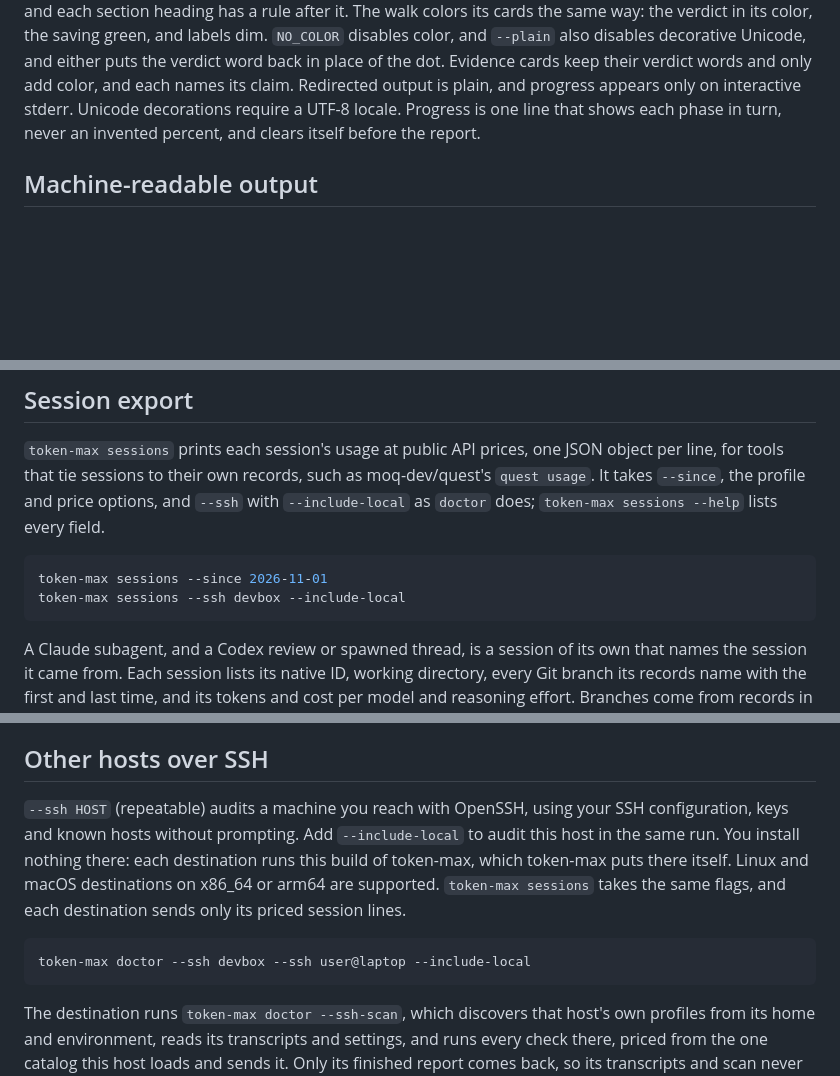
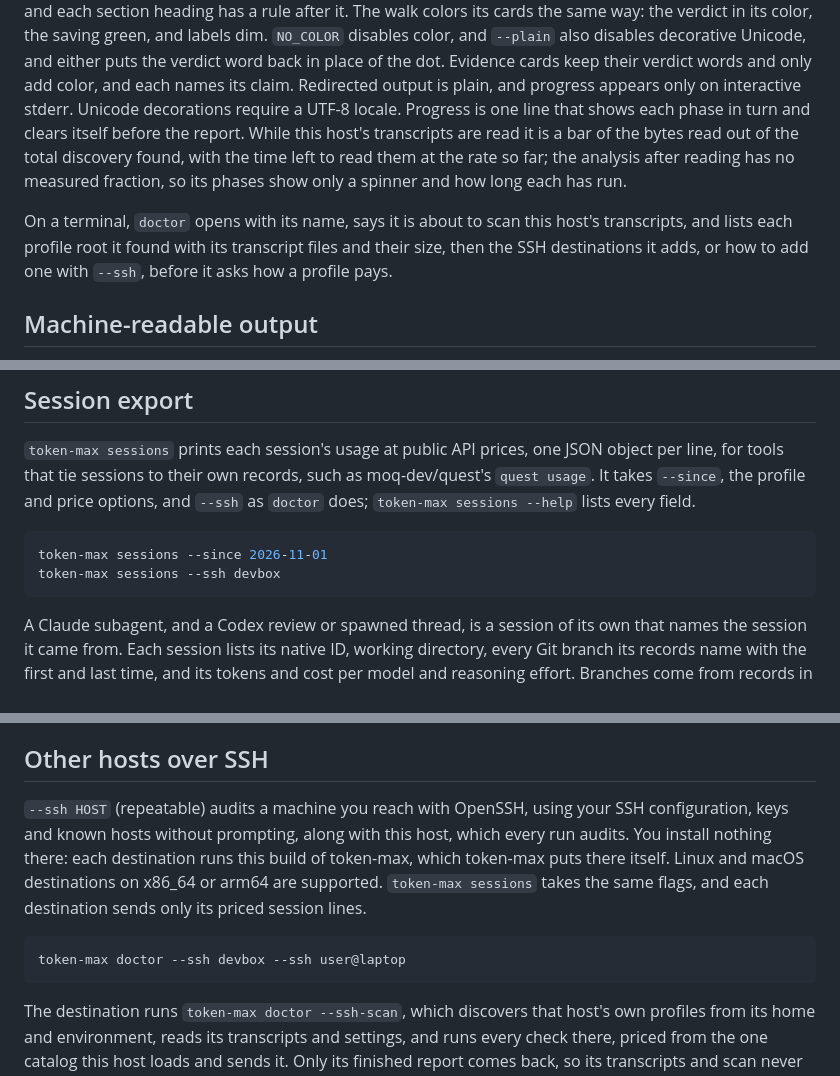
Before and after one commit to kixel-ai/token-max, a Markdown page: docs/reference.md, 3 parts joined by grey strips. Rendered like a GitHub page; blank space fills up the shorter version.

````diff
--- a/docs/reference.md
+++ b/docs/reference.md
@@ -724,7 +724,16 @@ puts the verdict word back in place of the dot. Evidence cards keep their
 verdict words and only add color, and each names its claim. Redirected output
 is plain, and progress appears only on interactive stderr.
 Unicode decorations require a UTF-8 locale. Progress is one line that shows each
-phase in turn, never an invented percent, and clears itself before the report.
+phase in turn and clears itself before the report. While this host's
+transcripts are read it is a bar of the bytes read out of the total discovery
+found, with the time left to read them at the rate so far; the analysis after
+reading has no measured fraction, so its phases show only a spinner and how
+long each has run.
+
+On a terminal, `doctor` opens with its name, says it is about to scan this
+host's transcripts, and lists each profile root it found with its transcript
+files and their size, then the SSH destinations it adds, or how to add one with
+`--ssh`, before it asks how a profile pays.
 
 ## Machine-readable output
 
@@ -744,12 +753,12 @@ overlapping changes may save less.
 `token-max sessions` prints each session's usage at public API prices, one
 JSON object per line, for tools that tie sessions to their own records, such
 as moq-dev/quest's `quest usage`. It takes `--since`, the profile and price
-options, and `--ssh` with `--include-local` as `doctor` does;
+options, and `--ssh` as `doctor` does;
 `token-max sessions --help` lists every field.
 
 ```sh
 token-max sessions --since 2026-11-01
-token-max sessions --ssh devbox --include-local
+token-max sessions --ssh devbox
 ```
 
 A Claude subagent, and a Codex review or spawned thread, is a session of its
@@ -977,15 +986,15 @@ and limits.
 ## Other hosts over SSH
 
 `--ssh HOST` (repeatable) audits a machine you reach with OpenSSH, using your
-SSH configuration, keys and known hosts without prompting. Add
-`--include-local` to audit this host in the same run. You install nothing
+SSH configuration, keys and known hosts without prompting, along with this
+host, which every run audits. You install nothing
 there: each destination runs this build of token-max, which token-max puts
 there itself. Linux and macOS destinations on x86_64 or arm64 are supported.
 `token-max sessions` takes the same flags, and each destination sends only its
 priced session lines.
 
 ```sh
-token-max doctor --ssh devbox --ssh user@laptop --include-local
+token-max doctor --ssh devbox --ssh user@laptop
 ```
 
 The destination runs `token-max doctor --ssh-scan`, which discovers that host's own
````
Also changed, not shown: other parts of docs/reference.md (+1 -2 lines), README.md (+1 -1 lines), docs/releasing.md (+1 -1 lines), assets/demo/walk.gif, 13 other files.
